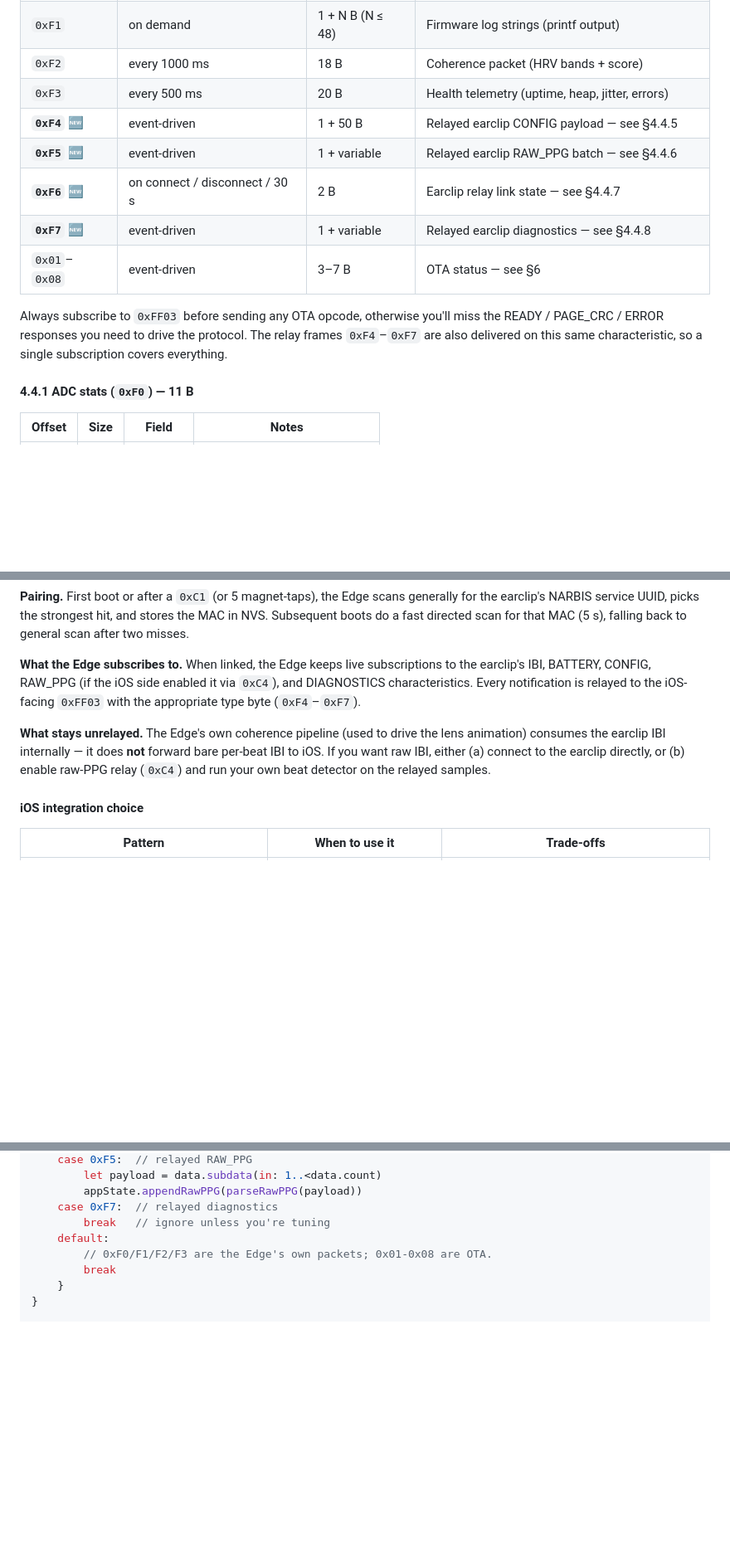
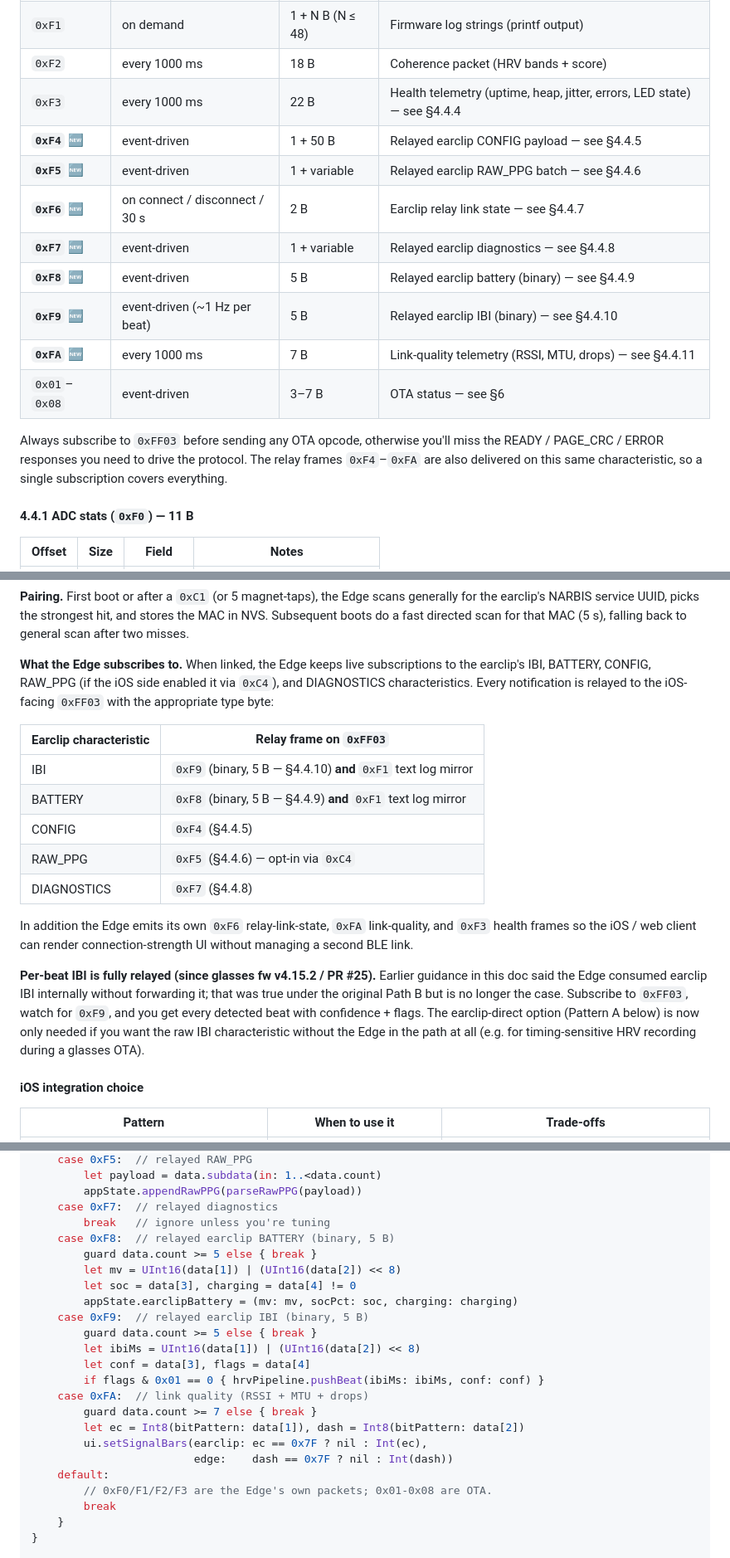
Before and after one commit to narbiscorp/edge-earclip, a Markdown page: docs/bluetooth-protocol.md, 3 parts joined by grey strips. Shown at 83% size. Drawn GitHub-style; blank space fills up the shorter version.

```diff
--- a/docs/bluetooth-protocol.md
+++ b/docs/bluetooth-protocol.md
@@ -645,14 +645,17 @@ The Edge multiplexes several packet types onto the same characteristic, distingu
 | `0xF0` | every 500 ms | 11 B | Raw ADC stats (min / max / mean of last window) |
 | `0xF1` | on demand | 1 + N B (N ≤ 48) | Firmware log strings (printf output) |
 | `0xF2` | every 1000 ms | 18 B | Coherence packet (HRV bands + score) |
-| `0xF3` | every 500 ms | 20 B | Health telemetry (uptime, heap, jitter, errors) |
+| `0xF3` | every 1000 ms | 22 B | Health telemetry (uptime, heap, jitter, errors, LED state) — see §4.4.4 |
 | **`0xF4`** 🆕 | event-driven | 1 + 50 B | Relayed earclip CONFIG payload — see §4.4.5 |
 | **`0xF5`** 🆕 | event-driven | 1 + variable | Relayed earclip RAW_PPG batch — see §4.4.6 |
 | **`0xF6`** 🆕 | on connect / disconnect / 30 s | 2 B | Earclip relay link state — see §4.4.7 |
 | **`0xF7`** 🆕 | event-driven | 1 + variable | Relayed earclip diagnostics — see §4.4.8 |
+| **`0xF8`** 🆕 | event-driven | 5 B | Relayed earclip battery (binary) — see §4.4.9 |
+| **`0xF9`** 🆕 | event-driven (~1 Hz per beat) | 5 B | Relayed earclip IBI (binary) — see §4.4.10 |
+| **`0xFA`** 🆕 | every 1000 ms | 7 B | Link-quality telemetry (RSSI, MTU, drops) — see §4.4.11 |
 | `0x01`–`0x08` | event-driven | 3–7 B | OTA status — see §6 |
 
-Always subscribe to `0xFF03` before sending any OTA opcode, otherwise you'll miss the READY / PAGE_CRC / ERROR responses you need to drive the protocol. The relay frames `0xF4`–`0xF7` are also delivered on this same characteristic, so a single subscription covers everything.
+Always subscribe to `0xFF03` before sending any OTA opcode, otherwise you'll miss the READY / PAGE_CRC / ERROR responses you need to drive the protocol. The relay frames `0xF4`–`0xFA` are also delivered on this same characteristic, so a single subscription covers everything.
 
 #### 4.4.1 ADC stats (`0xF0`) — 11 B
 
@@ -861,9 +930,19 @@ Detect by reading the type byte; both share characteristic `0xFF04`.
 
 **Pairing.** First boot or after a `0xC1` (or 5 magnet-taps), the Edge scans generally for the earclip's NARBIS service UUID, picks the strongest hit, and stores the MAC in NVS. Subsequent boots do a fast directed scan for that MAC (5 s), falling back to general scan after two misses.
 
-**What the Edge subscribes to.** When linked, the Edge keeps live subscriptions to the earclip's IBI, BATTERY, CONFIG, RAW_PPG (if the iOS side enabled it via `0xC4`), and DIAGNOSTICS characteristics. Every notification is relayed to the iOS-facing `0xFF03` with the appropriate type byte (`0xF4`–`0xF7`).
+**What the Edge subscribes to.** When linked, the Edge keeps live subscriptions to the earclip's IBI, BATTERY, CONFIG, RAW_PPG (if the iOS side enabled it via `0xC4`), and DIAGNOSTICS characteristics. Every notification is relayed to the iOS-facing `0xFF03` with the appropriate type byte:
 
-**What stays unrelayed.** The Edge's own coherence pipeline (used to drive the lens animation) consumes the earclip IBI internally — it does **not** forward bare per-beat IBI to iOS. If you want raw IBI, either (a) connect to the earclip directly, or (b) enable raw-PPG relay (`0xC4`) and run your own beat detector on the relayed samples.
+| Earclip characteristic | Relay frame on `0xFF03` |
+|---|---|
+| IBI       | `0xF9` (binary, 5 B — §4.4.10) **and** `0xF1` text log mirror |
+| BATTERY   | `0xF8` (binary, 5 B — §4.4.9) **and** `0xF1` text log mirror |
+| CONFIG    | `0xF4` (§4.4.5) |
+| RAW_PPG   | `0xF5` (§4.4.6) — opt-in via `0xC4` |
+| DIAGNOSTICS | `0xF7` (§4.4.8) |
+
+In addition the Edge emits its own `0xF6` relay-link-state, `0xFA` link-quality, and `0xF3` health frames so the iOS / web client can render connection-strength UI without managing a second BLE link.
+
+**Per-beat IBI is fully relayed (since glasses fw v4.15.2 / PR #25).** Earlier guidance in this doc said the Edge consumed earclip IBI internally without forwarding it; that was true under the original Path B but is no longer the case. Subscribe to `0xFF03`, watch for `0xF9`, and you get every detected beat with confidence + flags. The earclip-direct option (Pattern A below) is now only needed if you want the raw IBI characteristic without the Edge in the path at all (e.g. for timing-sensitive HRV recording during a glasses OTA).
 
 #### iOS integration choice
 
@@ -888,6 +967,21 @@ func peripheral(_ p: CBPeripheral, didUpdateValueFor c: CBCharacteristic, error:
         appState.appendRawPPG(parseRawPPG(payload))
     case 0xF7:  // relayed diagnostics
         break   // ignore unless you're tuning
+    case 0xF8:  // relayed earclip BATTERY (binary, 5 B)
+        guard data.count >= 5 else { break }
+        let mv = UInt16(data[1]) | (UInt16(data[2]) << 8)
+        let soc = data[3], charging = data[4] != 0
+        appState.earclipBattery = (mv: mv, socPct: soc, charging: charging)
+    case 0xF9:  // relayed earclip IBI (binary, 5 B)
+        guard data.count >= 5 else { break }
+        let ibiMs = UInt16(data[1]) | (UInt16(data[2]) << 8)
+        let conf = data[3], flags = data[4]
+        if flags & 0x01 == 0 { hrvPipeline.pushBeat(ibiMs: ibiMs, conf: conf) }
+    case 0xFA:  // link quality (RSSI + MTU + drops)
+        guard data.count >= 7 else { break }
+        let ec = Int8(bitPattern: data[1]), dash = Int8(bitPattern: data[2])
+        ui.setSignalBars(earclip: ec == 0x7F ? nil : Int(ec),
+                         edge:    dash == 0x7F ? nil : Int(dash))
     default:
         // 0xF0/F1/F2/F3 are the Edge's own packets; 0x01-0x08 are OTA.
         break
```
Also changed, not shown: other parts of docs/bluetooth-protocol.md (+69 -3 lines).
